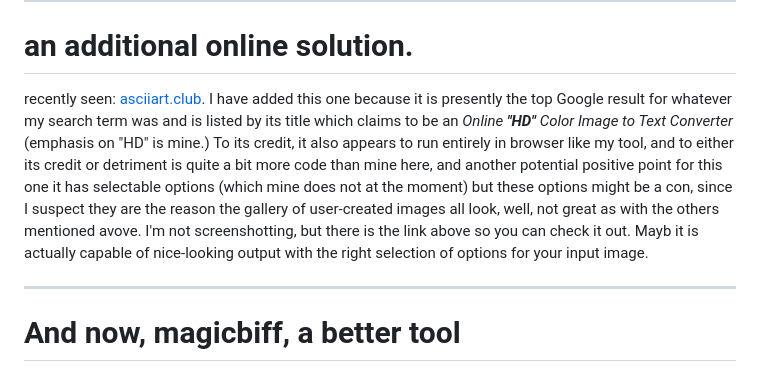
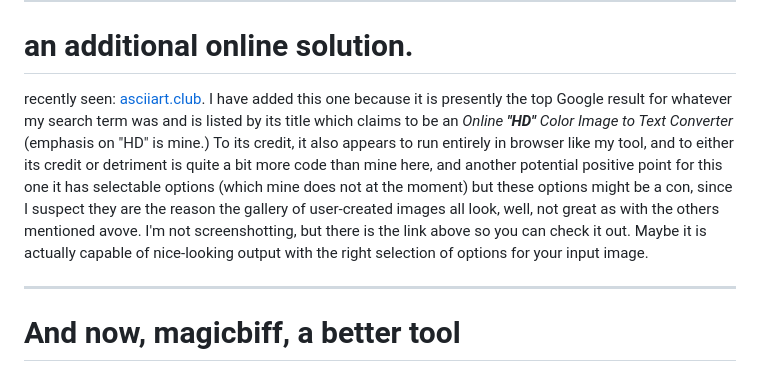
Before and after one commit to scottvr/magicbiff, a Markdown page: README.md, the part around the change. Drawn GitHub-style.

Commit message:
Update README.md
Typo

```diff
--- a/README.md
+++ b/README.md
@@ -73,7 +73,7 @@ an additional online solution.
 ==============================
 
 
-recently seen: [asciiart.club](https://asciiart.club/). I have added this one because it is presently the top Google result for whatever my search term was and is listed by its title which claims to be an _Online **"HD"** Color Image to Text Converter_ (emphasis on "HD" is mine.) To its credit, it also appears to run entirely in browser like my tool, and to either its credit or detriment is quite a bit more code than mine here, and another potential positive point for this one it has selectable options (which mine does not at the moment) but these options might be a con, since I suspect they are the reason the gallery of user-created images all look, well, not great as with the others mentioned avove. I'm not screenshotting, but there is the link above so you can check it out. Mayb it is actually capable of nice-looking output with the right selection of options for your input image.
+recently seen: [asciiart.club](https://asciiart.club/). I have added this one because it is presently the top Google result for whatever my search term was and is listed by its title which claims to be an _Online **"HD"** Color Image to Text Converter_ (emphasis on "HD" is mine.) To its credit, it also appears to run entirely in browser like my tool, and to either its credit or detriment is quite a bit more code than mine here, and another potential positive point for this one it has selectable options (which mine does not at the moment) but these options might be a con, since I suspect they are the reason the gallery of user-created images all look, well, not great as with the others mentioned avove. I'm not screenshotting, but there is the link above so you can check it out. Maybe it is actually capable of nice-looking output with the right selection of options for your input image.
 
 
 
```
